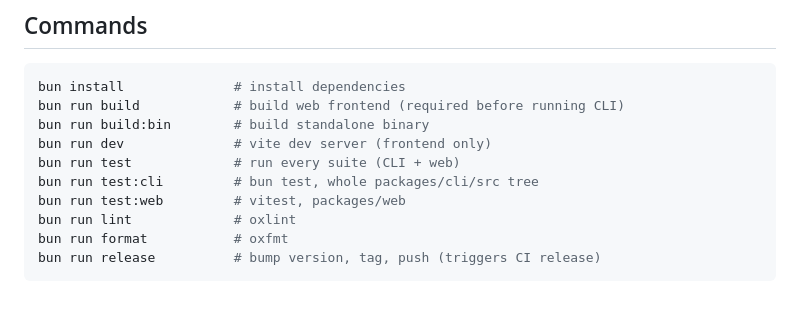
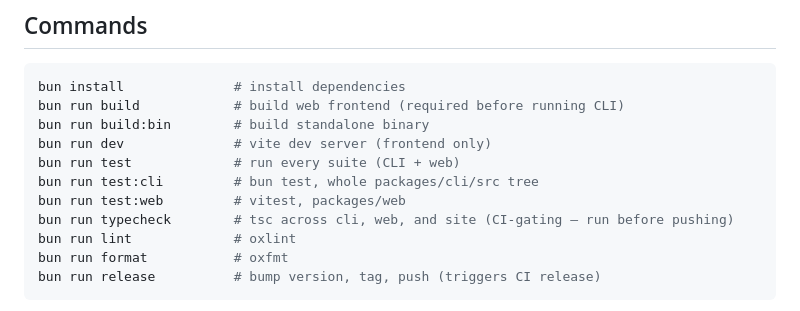
Before and after one commit to nicknisi/diffdad, a Markdown page: CLAUDE.md, the part around the change. Drawn GitHub-style.

Commit message:
docs: add typecheck to the CLAUDE.md command list
CI gates on bun run typecheck, but it was missing from the documented
commands — so pre-push verification skipped it and CI caught what tsc
would have caught locally.

```diff
--- a/CLAUDE.md
+++ b/CLAUDE.md
@@ -16,6 +16,7 @@ bun run dev              # vite dev server (frontend only)
 bun run test             # run every suite (CLI + web)
 bun run test:cli         # bun test, whole packages/cli/src tree
 bun run test:web         # vitest, packages/web
+bun run typecheck        # tsc across cli, web, and site (CI-gating — run before pushing)
 bun run lint             # oxlint
 bun run format           # oxfmt
 bun run release          # bump version, tag, push (triggers CI release)
```
